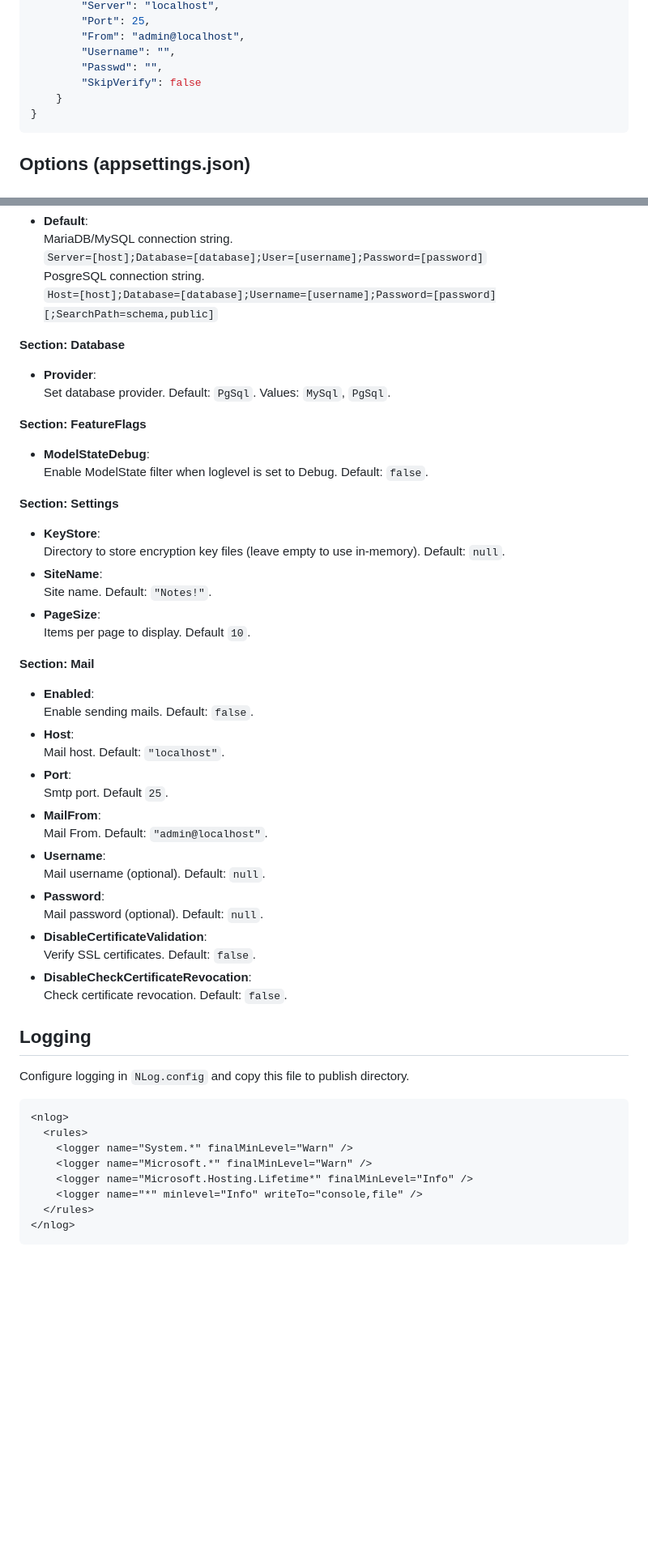
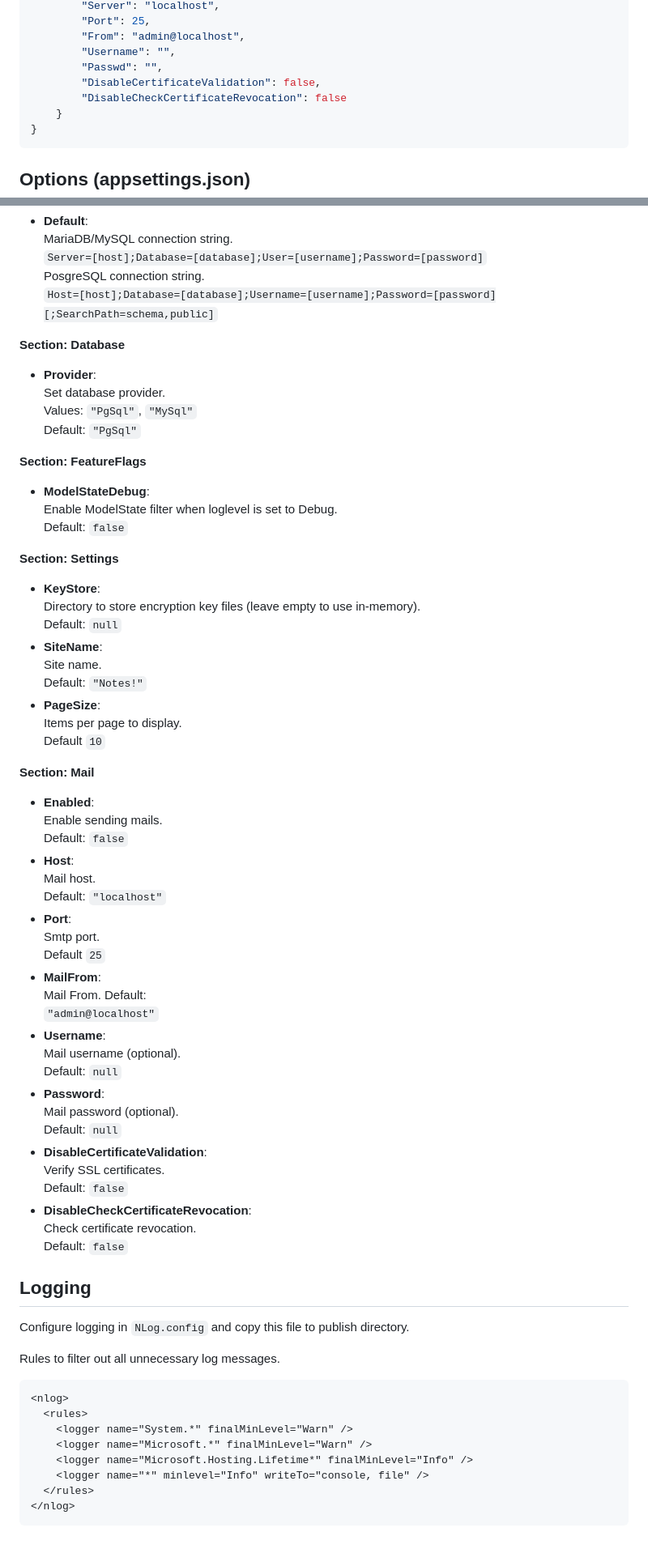
Before and after one commit to virtualdreams/notes-core, a Markdown page: docs/INSTALL.md, 2 parts joined by grey strips. Shown at 81% size. Rendered like a GitHub page; blank space fills up the shorter version.

````diff
--- a/docs/INSTALL.md
+++ b/docs/INSTALL.md
@@ -124,7 +124,8 @@ Configure application in `appsettings.json` and copy this file to publish direct
         "From": "admin@localhost",
         "Username": "",
         "Passwd": "",
-        "SkipVerify": false
+        "DisableCertificateValidation": false,
+        "DisableCheckCertificateRevocation": false
     }
 }
 ```
@@ -142,43 +143,59 @@ PosgreSQL connection string.
 **Section: Database**
 
 * **Provider**:
-Set database provider. Default: `PgSql`. Values: `MySql`, `PgSql`.
+Set database provider.
+Values: `"PgSql"`, `"MySql"`
+Default: `"PgSql"`
 
 **Section: FeatureFlags**
 
 * **ModelStateDebug**:
-Enable ModelState filter when loglevel is set to Debug. Default: `false`.
+Enable ModelState filter when loglevel is set to Debug.
+Default: `false`
 
 **Section: Settings**
 
 * **KeyStore**:
-Directory to store encryption key files (leave empty to use in-memory). Default: `null`.
+Directory to store encryption key files (leave empty to use in-memory).
+Default: `null`
 * **SiteName**:
-Site name. Default: `"Notes!"`.
+Site name.
+Default: `"Notes!"`
 * **PageSize**:
-Items per page to display. Default `10`.
+Items per page to display.
+Default `10`
 
 **Section: Mail**
 * **Enabled**:
-Enable sending mails. Default: `false`.
+Enable sending mails.
+Default: `false`
 * **Host**:
-Mail host. Default: `"localhost"`.
+Mail host.
+Default: `"localhost"`
 * **Port**:
-Smtp port. Default `25`.
+Smtp port.
+Default `25`
 * **MailFrom**:
-Mail From. Default: `"admin@localhost"`.
+Mail From. Default:
+`"admin@localhost"`
 * **Username**:
-Mail username (optional). Default: `null`.
+Mail username (optional).
+Default: `null`
 * **Password**:
-Mail password (optional). Default: `null`.
+Mail password (optional).
+Default: `null`
 * **DisableCertificateValidation**:
-Verify SSL certificates. Default: `false`.
+Verify SSL certificates.
+Default: `false`
 * **DisableCheckCertificateRevocation**:
-Check certificate revocation. Default: `false`.
+Check certificate revocation.
+Default: `false`
 
 ## Logging
 
 Configure logging in `NLog.config` and copy this file to publish directory.
+
+Rules to filter out all unnecessary log messages.
 
 ```xml
 <nlog>
@@ -186,7 +203,7 @@ Configure logging in `NLog.config` and copy this file to publish directory.
     <logger name="System.*" finalMinLevel="Warn" />
     <logger name="Microsoft.*" finalMinLevel="Warn" />
     <logger name="Microsoft.Hosting.Lifetime*" finalMinLevel="Info" />
-    <logger name="*" minlevel="Info" writeTo="console,file" />
+    <logger name="*" minlevel="Info" writeTo="console, file" />
   </rules>
 </nlog>
 ```
````
